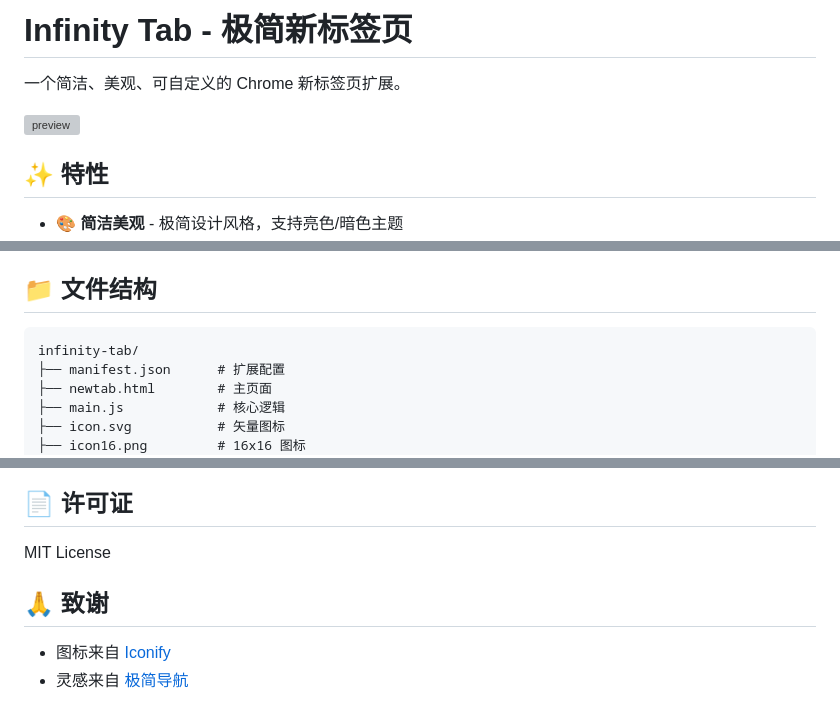
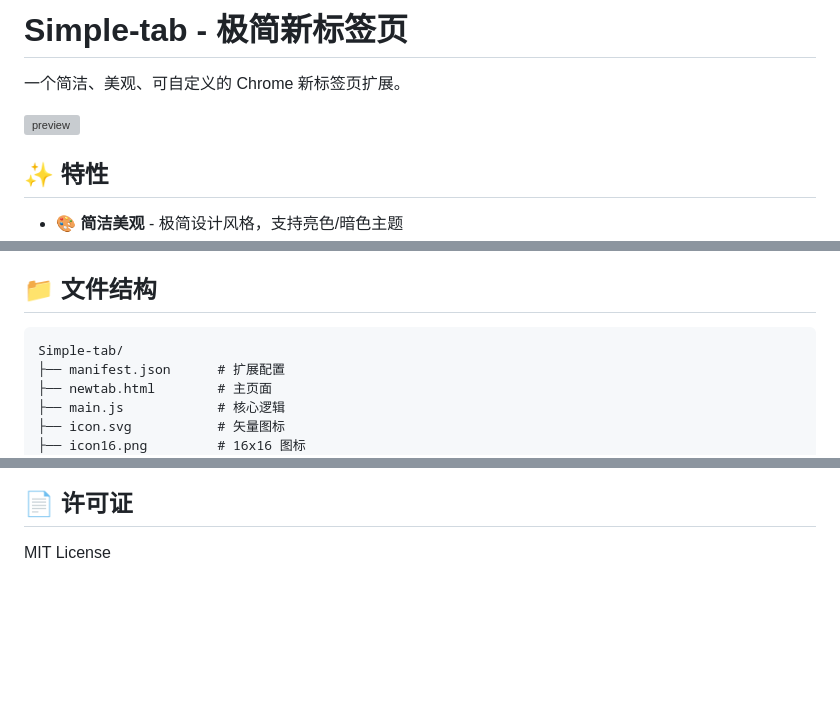
Before and after one commit to morggna/Simple-tab, a Markdown page: README.md, 3 parts joined by grey strips. Drawn GitHub-style; blank space fills up the shorter version; grey boxes are pictures that could not be loaded.

Commit message:
fix: update README to reflect correct repository name and links

````diff
--- a/README.md
+++ b/README.md
@@ -1,4 +1,4 @@
-# Infinity Tab - 极简新标签页
+# Simple-tab - 极简新标签页
 
 一个简洁、美观、可自定义的 Chrome 新标签页扩展。
 
@@ -84,7 +84,7 @@
 ## 📁 文件结构
 
 ```
-infinity-tab/
+Simple-tab/
 ├── manifest.json      # 扩展配置
 ├── newtab.html        # 主页面
 ├── main.js            # 核心逻辑
@@ -136,8 +136,3 @@ infinity-tab/
 ## 📄 许可证
 
 MIT License
-
-## 🙏 致谢
-
-- 图标来自 [Iconify](https://iconify.design/)
-- 灵感来自 [极简导航](https://nav.ops.ci/)
````
Also changed, not shown: other parts of README.md (+2 -2 lines).
